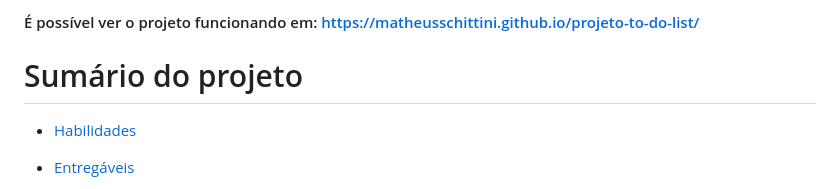
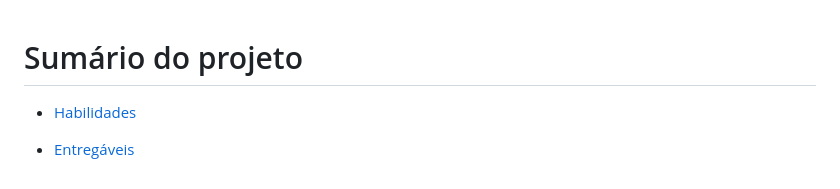
Before and after one commit to matheusschittini/projeto-to-do-list, a Markdown page: README.md, the part around the change. GitHub-like rendering.

```diff
--- a/README.md
+++ b/README.md
@@ -1,5 +1,3 @@
-#### É possível ver o projeto funcionando em: https://matheusschittini.github.io/projeto-to-do-list/
-
 # Sumário do projeto
 
 - [Habilidades](#habilidades)
```
